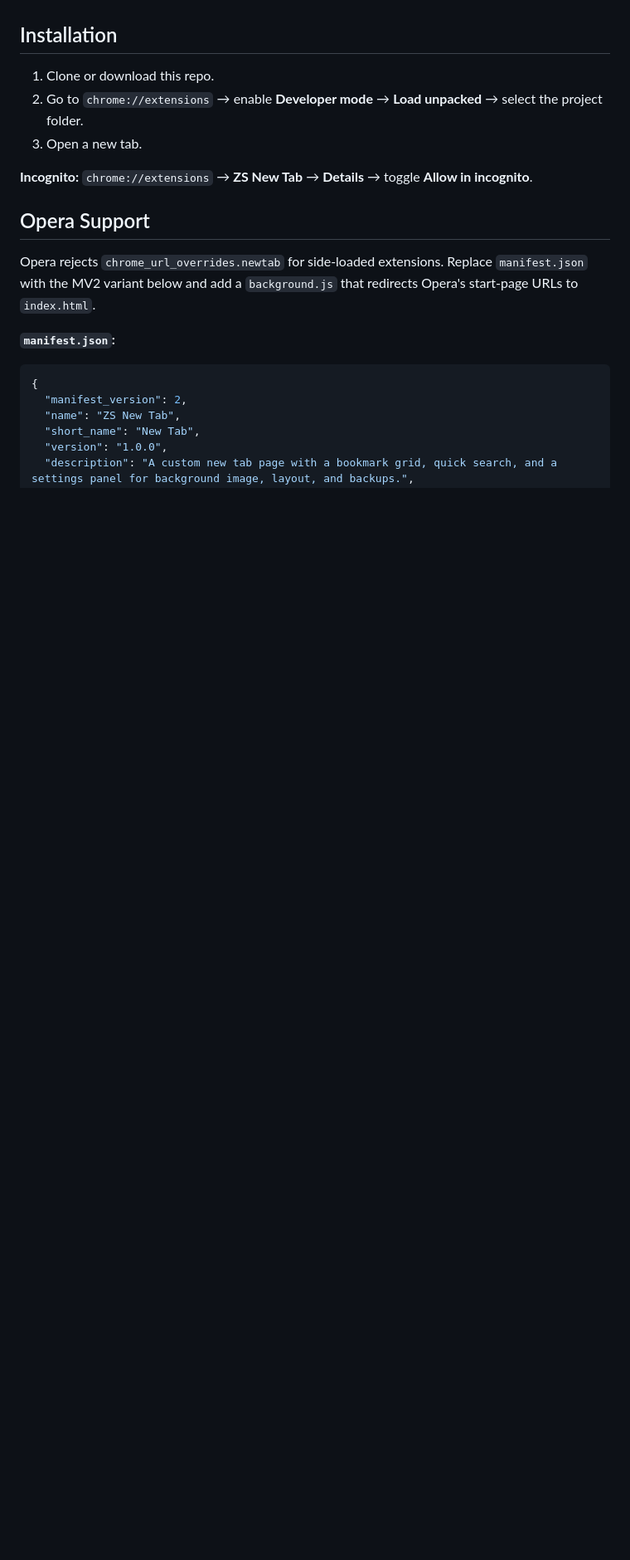
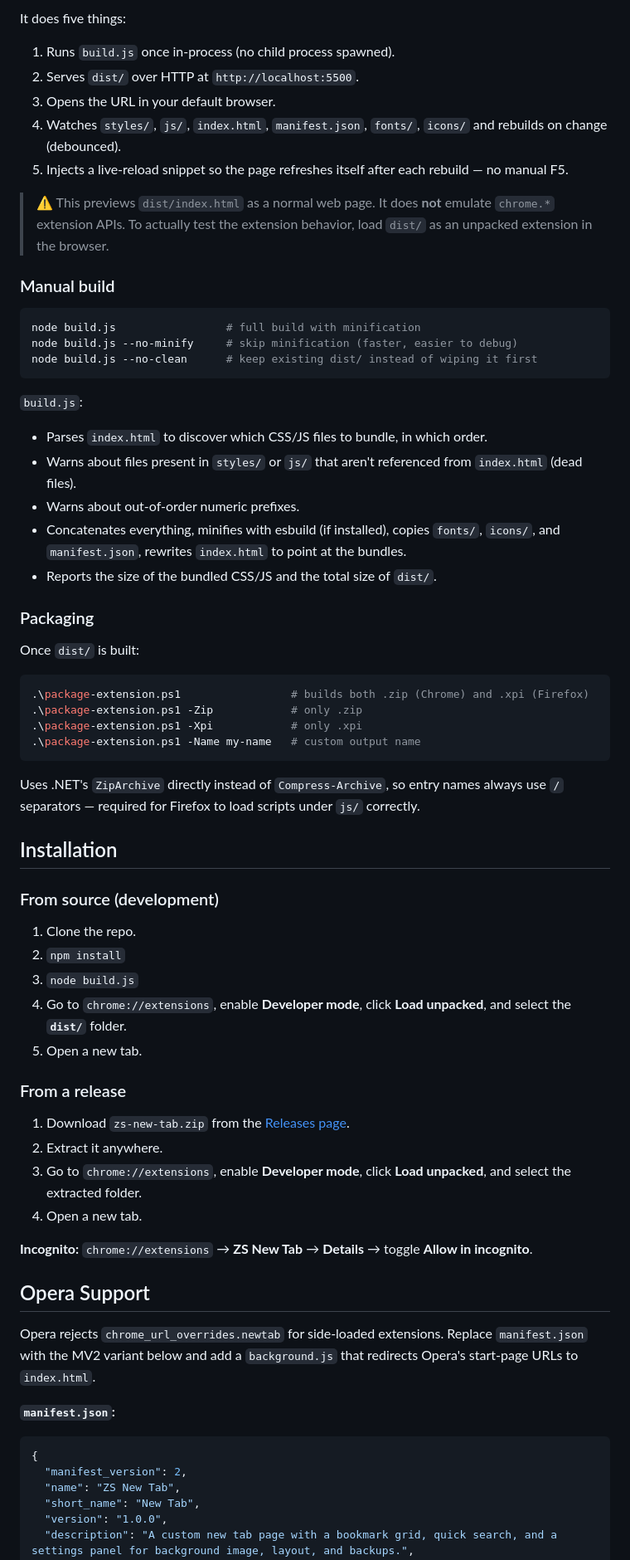
Before and after one commit to ziadshalaby00/ZS-New-Tab, a Markdown page: README.md, the part around one of its changes. Shown at 83% size. Drawn GitHub-style; blank space fills up the shorter version.

Commit message:
Revise README for clarity and accuracy
Updated README to reflect changes in terminology and file structure.

````diff
--- a/README.md
+++ b/README.md
@@ -63,9 +88,58 @@ Chromium-based (Chrome, Edge, Brave, Opera, Vivaldi) on Manifest V3, minimum Chr
+It does five things:
+
+1. Runs `build.js` once in-process (no child process spawned).
+2. Serves `dist/` over HTTP at `http://localhost:5500`.
+3. Opens the URL in your default browser.
+4. Watches `styles/`, `js/`, `index.html`, `manifest.json`, `fonts/`, `icons/` and rebuilds on change (debounced).
+5. Injects a live-reload snippet so the page refreshes itself after each rebuild — no manual F5.
+
+> ⚠️ This previews `dist/index.html` as a normal web page. It does **not** emulate `chrome.*` extension APIs. To actually test the extension behavior, load `dist/` as an unpacked extension in the browser.
+
+### Manual build
+
+```bash
+node build.js                 # full build with minification
+node build.js --no-minify     # skip minification (faster, easier to debug)
+node build.js --no-clean      # keep existing dist/ instead of wiping it first
+```
+
+`build.js`:
+
+- Parses `index.html` to discover which CSS/JS files to bundle, in which order.
+- Warns about files present in `styles/` or `js/` that aren't referenced from `index.html` (dead files).
+- Warns about out-of-order numeric prefixes.
+- Concatenates everything, minifies with esbuild (if installed), copies `fonts/`, `icons/`, and `manifest.json`, rewrites `index.html` to point at the bundles.
+- Reports the size of the bundled CSS/JS and the total size of `dist/`.
+
+### Packaging
+
+Once `dist/` is built:
+
+```powershell
+.\package-extension.ps1                 # builds both .zip (Chrome) and .xpi (Firefox)
+.\package-extension.ps1 -Zip            # only .zip
+.\package-extension.ps1 -Xpi            # only .xpi
+.\package-extension.ps1 -Name my-name   # custom output name
+```
+
+Uses .NET's `ZipArchive` directly instead of `Compress-Archive`, so entry names always use `/` separators — required for Firefox to load scripts under `js/` correctly.
 
 ## Installation
 
-1. Clone or download this repo.
-2. Go to `chrome://extensions` → enable **Developer mode** → **Load unpacked** → select the project folder.
-3. Open a new tab.
+### From source (development)
+
+1. Clone the repo.
+2. `npm install`
+3. `node build.js`
+4. Go to `chrome://extensions`, enable **Developer mode**, click **Load unpacked**, and select the **`dist/`** folder.
+5. Open a new tab.
+
+### From a release
+
+1. Download `zs-new-tab.zip` from the [Releases page](https://github.com/ziadshalaby00/ZS-New-Tab/releases).
+2. Extract it anywhere.
+3. Go to `chrome://extensions`, enable **Developer mode**, click **Load unpacked**, and select the extracted folder.
+4. Open a new tab.
 
 **Incognito:** `chrome://extensions` → **ZS New Tab** → **Details** → toggle **Allow in incognito**.
 
````
Also changed, not shown: other parts of README.md (+55 -19 lines).
